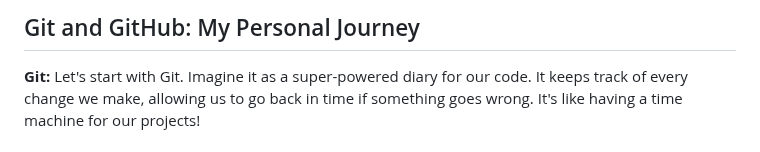
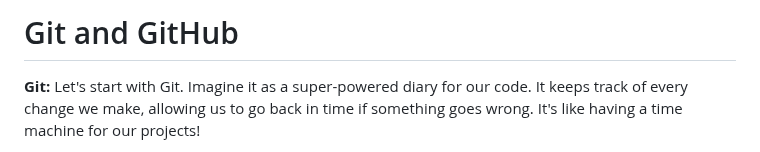
Before and after one commit to sanu151/git-tutorial, a Markdown page: README.md, the part around the change. Drawn GitHub-style.

```diff
--- a/README.md
+++ b/README.md
@@ -1,4 +1,4 @@
-## Git and GitHub: My Personal Journey
+# Git and GitHub
 
 **Git:** Let's start with Git. Imagine it as a super-powered diary for our code. It keeps track of every change we make, allowing us to go back in time if something goes wrong. It's like having a time machine for our projects!
 
```
